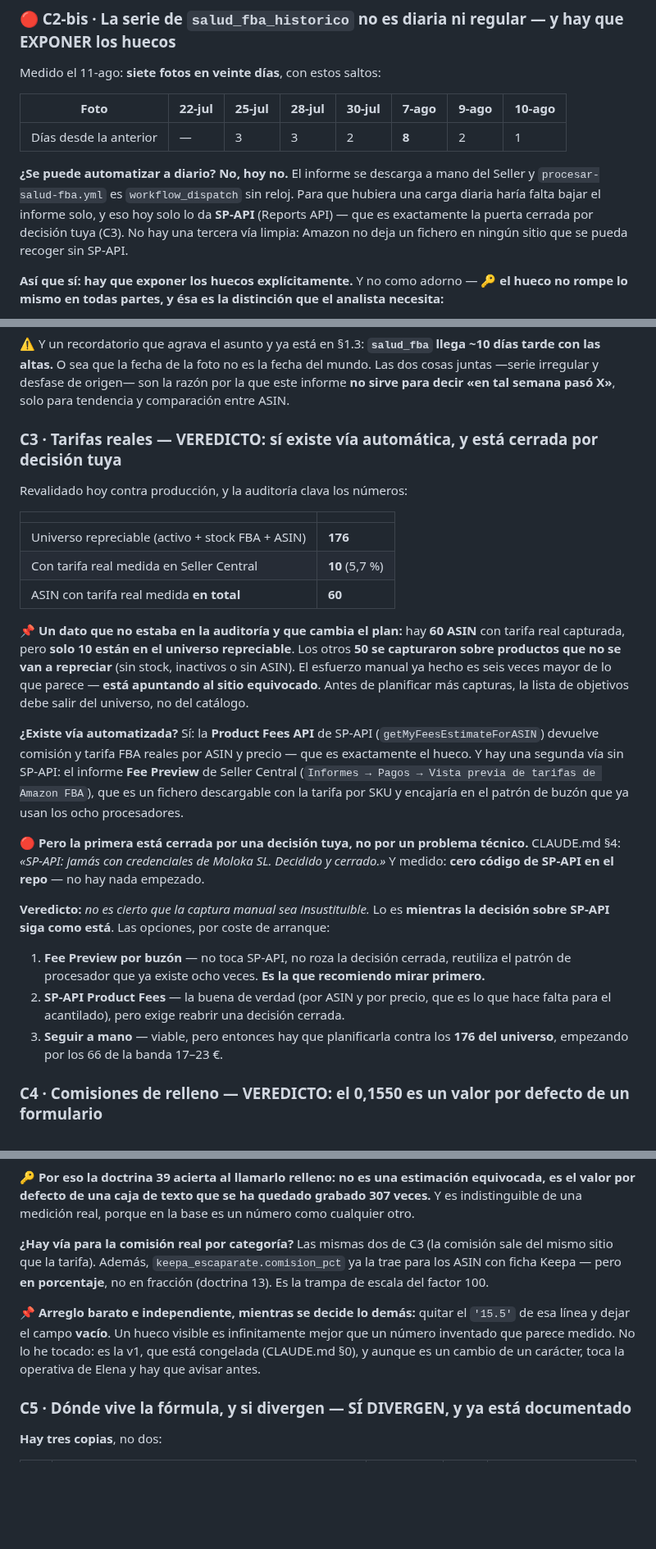
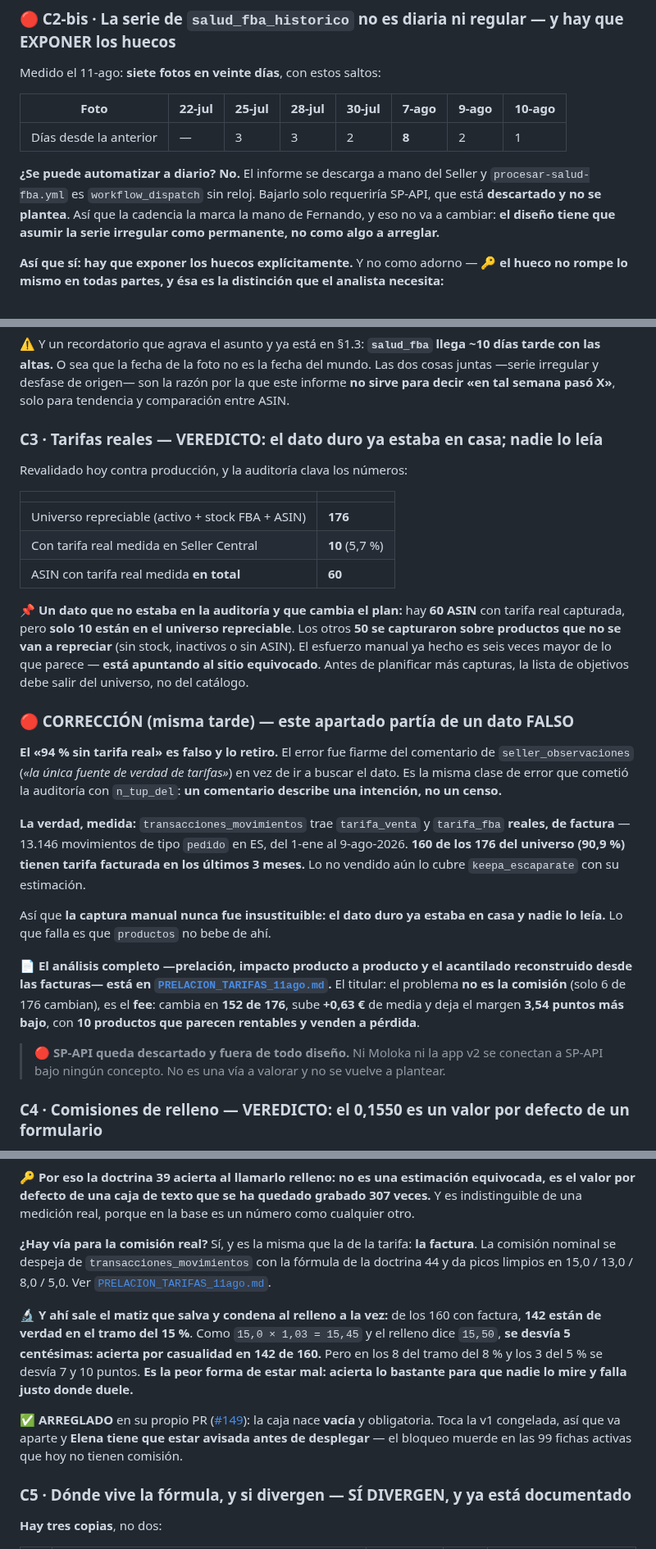
Before and after one commit to Moloka-Store/moloka-app, a Markdown page: RESPUESTA_ENCARGO_TRACKEADOR_11ago.md, 3 parts joined by grey strips. Shown at 82% size. Drawn GitHub-style; blank space fills up the shorter version.

```diff
--- a/RESPUESTA_ENCARGO_TRACKEADOR_11ago.md
+++ b/RESPUESTA_ENCARGO_TRACKEADOR_11ago.md
@@ -527,11 +527,10 @@ Medido el 11-ago: **siete fotos en veinte días**, con estos saltos:
 |---|---|---|---|---|---|---|---|
 | Días desde la anterior | — | 3 | 3 | 2 | **8** | 2 | 1 |
 
-**¿Se puede automatizar a diario? No, hoy no.** El informe se descarga a mano del Seller y
-`procesar-salud-fba.yml` es `workflow_dispatch` sin reloj. Para que hubiera una carga diaria haría
-falta bajar el informe solo, y eso hoy solo lo da **SP-API** (Reports API) — que es exactamente la
-puerta cerrada por decisión tuya (C3). No hay una tercera vía limpia: Amazon no deja un fichero en
-ningún sitio que se pueda recoger sin SP-API.
+**¿Se puede automatizar a diario? No.** El informe se descarga a mano del Seller y
+`procesar-salud-fba.yml` es `workflow_dispatch` sin reloj. Bajarlo solo requeriría SP-API, que está
+**descartado y no se plantea**. Así que la cadencia la marca la mano de Fernando, y eso no va a
+cambiar: **el diseño tiene que asumir la serie irregular como permanente, no como algo a arreglar.**
 
 **Así que sí: hay que exponer los huecos explícitamente.** Y no como adorno — 🔑 **el hueco no rompe
 lo mismo en todas partes, y ésa es la distinción que el analista necesita:**
@@ -576,7 +575,7 @@ las altas.** O sea que la fecha de la foto no es la fecha del mundo. Las dos cos
 irregular y desfase de origen— son la razón por la que este informe **no sirve para decir «en tal
 semana pasó X»**, solo para tendencia y comparación entre ASIN.
 
-### C3 · Tarifas reales — **VEREDICTO: sí existe vía automática, y está cerrada por decisión tuya**
+### C3 · Tarifas reales — **VEREDICTO: el dato duro ya estaba en casa; nadie lo leía**
 
 Revalidado hoy contra producción, y la auditoría clava los números:
 
@@ -592,25 +591,29 @@ productos que no se van a repreciar** (sin stock, inactivos o sin ASIN). El esfu
 hecho es seis veces mayor de lo que parece — **está apuntando al sitio equivocado**. Antes de
 planificar más capturas, la lista de objetivos debe salir del universo, no del catálogo.
 
-**¿Existe vía automatizada?** Sí: la **Product Fees API** de SP-API
-(`getMyFeesEstimateForASIN`) devuelve comisión y tarifa FBA reales por ASIN y precio — que es
-exactamente el hueco. Y hay una segunda vía sin SP-API: el informe **Fee Preview** de Seller
-Central (`Informes → Pagos → Vista previa de tarifas de Amazon FBA`), que es un fichero descargable
-con la tarifa por SKU y encajaría en el patrón de buzón que ya usan los ocho procesadores.
+### 🔴 CORRECCIÓN (misma tarde) — este apartado partía de un dato FALSO
 
-🔴 **Pero la primera está cerrada por una decisión tuya, no por un problema técnico.** CLAUDE.md §4:
-*«SP-API: jamás con credenciales de Moloka SL. Decidido y cerrado.»* Y medido: **cero código de
-SP-API en el repo** — no hay nada empezado.
+**El «94 % sin tarifa real» es falso y lo retiro.** El error fue fiarme del comentario de
+`seller_observaciones` (*«la única fuente de verdad de tarifas»*) en vez de ir a buscar el dato.
+Es la misma clase de error que cometió la auditoría con `n_tup_del`: **un comentario describe una
+intención, no un censo.**
 
-**Veredicto:** *no es cierto que la captura manual sea insustituible.* Lo es **mientras la decisión
-sobre SP-API siga como está**. Las opciones, por coste de arranque:
+**La verdad, medida:** `transacciones_movimientos` trae `tarifa_venta` y `tarifa_fba` **reales, de
+factura** — 13.146 movimientos de tipo `pedido` en ES, del 1-ene al 9-ago-2026. **160 de los 176
+del universo (90,9 %) tienen tarifa facturada en los últimos 3 meses.** Lo no vendido aún lo cubre
+`keepa_escaparate` con su estimación.
 
-1. **Fee Preview por buzón** — no toca SP-API, no roza la decisión cerrada, reutiliza el patrón de
-   procesador que ya existe ocho veces. **Es la que recomiendo mirar primero.**
-2. **SP-API Product Fees** — la buena de verdad (por ASIN y por precio, que es lo que hace falta
-   para el acantilado), pero exige reabrir una decisión cerrada.
-3. **Seguir a mano** — viable, pero entonces hay que planificarla contra los **176 del universo**,
-   empezando por los 66 de la banda 17–23 €.
+Así que **la captura manual nunca fue insustituible: el dato duro ya estaba en casa y nadie lo
+leía.** Lo que falla es que `productos` no bebe de ahí.
+
+📄 **El análisis completo —prelación, impacto producto a producto y el acantilado reconstruido desde
+las facturas— está en [`PRELACION_TARIFAS_11ago.md`](PRELACION_TARIFAS_11ago.md).** El titular:
+el problema **no es la comisión** (solo 6 de 176 cambian), es el **fee**: cambia en **152 de 176**,
+sube **+0,63 €** de media y deja el margen **3,54 puntos más bajo**, con **10 productos que parecen
+rentables y venden a pérdida**.
+
+> 🔴 **SP-API queda descartado y fuera de todo diseño.** Ni Moloka ni la app v2 se conectan a
+> SP-API bajo ningún concepto. No es una vía a valorar y no se vuelve a plantear.
 
 ### C4 · Comisiones de relleno — **VEREDICTO: el 0,1550 es un valor por defecto de un formulario**
 
@@ -632,14 +635,19 @@ un segundo `15.5` en [`index.html:7563`](index.html), pero ése solo pinta, no g
 valor por defecto de una caja de texto que se ha quedado grabado 307 veces.** Y es
 indistinguible de una medición real, porque en la base es un número como cualquier otro.
 
-**¿Hay vía para la comisión real por categoría?** Las mismas dos de C3 (la comisión sale del mismo
-sitio que la tarifa). Además, `keepa_escaparate.comision_pct` ya la trae para los ASIN con ficha
-Keepa — pero **en porcentaje**, no en fracción (doctrina 13). Es la trampa de escala del factor 100.
+**¿Hay vía para la comisión real?** Sí, y es la misma que la de la tarifa: **la factura**. La
+comisión nominal se despeja de `transacciones_movimientos` con la fórmula de la doctrina 44 y da
+picos limpios en 15,0 / 13,0 / 8,0 / 5,0. Ver [`PRELACION_TARIFAS_11ago.md`](PRELACION_TARIFAS_11ago.md).
 
-📌 **Arreglo barato e independiente, mientras se decide lo demás:** quitar el `'15.5'` de esa línea
-y dejar el campo **vacío**. Un hueco visible es infinitamente mejor que un número inventado que
-parece medido. No lo he tocado: es la v1, que está congelada (CLAUDE.md §0), y aunque es un cambio
-de un carácter, toca la operativa de Elena y hay que avisar antes.
+🔬 **Y ahí sale el matiz que salva y condena al relleno a la vez:** de los 160 con factura, **142
+están de verdad en el tramo del 15 %**. Como `15,0 × 1,03 = 15,45` y el relleno dice `15,50`, **se
+desvía 5 centésimas: acierta por casualidad en 142 de 160.** Pero en los 8 del tramo del 8 % y los
+3 del 5 % se desvía 7 y 10 puntos. **Es la peor forma de estar mal: acierta lo bastante para que
+nadie lo mire y falla justo donde duele.**
+
+✅ **ARREGLADO** en su propio PR ([#149](https://github.com/Moloka-Store/moloka-app/pull/149)): la
+caja nace **vacía** y obligatoria. Toca la v1 congelada, así que va aparte y **Elena tiene que estar
+avisada antes de desplegar** — el bloqueo muerde en las 99 fichas activas que hoy no tienen comisión.
 
 ### C5 · Dónde vive la fórmula, y si divergen — **SÍ DIVERGEN, y ya está documentado**
 
```
Also changed, not shown: PRELACION_TARIFAS_11ago.md (added, +293 -0 lines).
